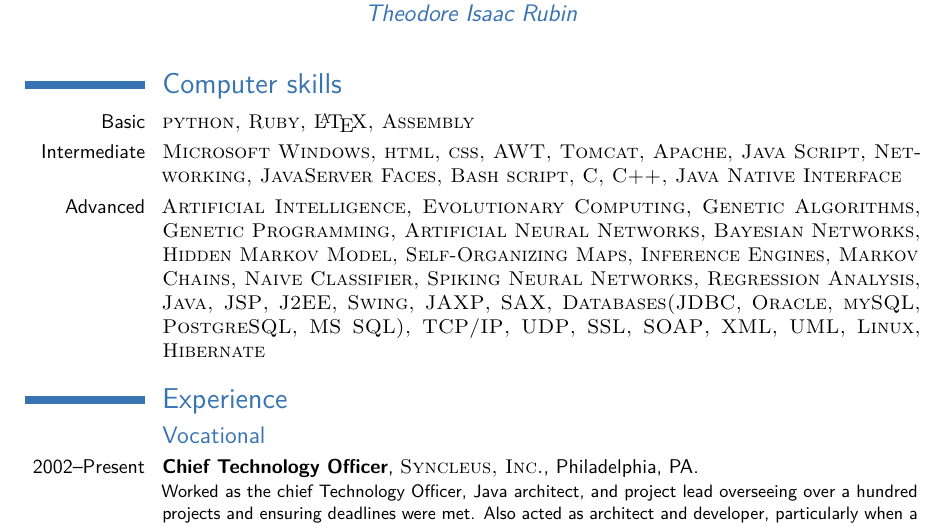
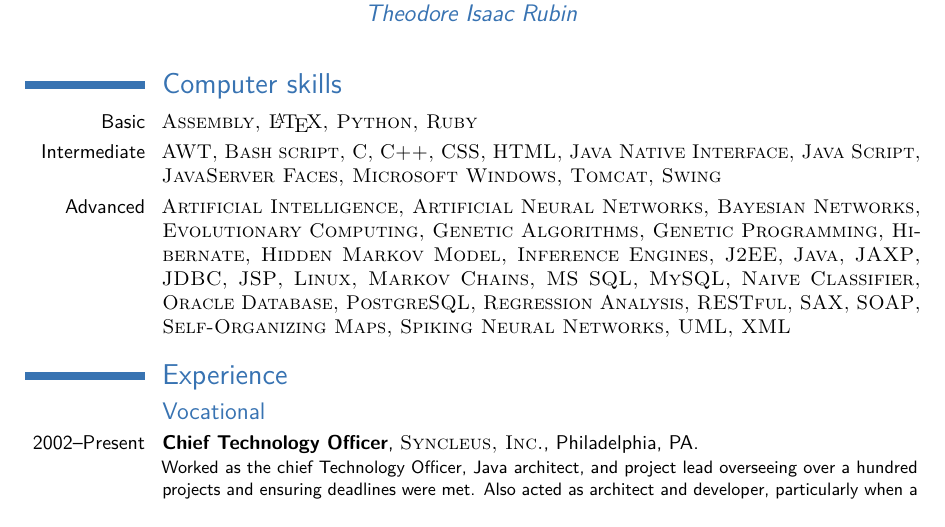
Before and after one commit to freemo/JeffreyFreeman-Resume, a LaTeX CV (Jeffreyfreeman-Resume.tex): part of page 1 of 5, cut so that both start at the same text. Compiled offline with pdfLaTeX.

Commit message:
Cleaned up skills and alphabetized them.

```diff
--- a/Jeffreyfreeman-Resume.tex
+++ b/Jeffreyfreeman-Resume.tex
@@ -40,9 +40,9 @@
 
 \section{Computer skills}
 
-\cvitem{Basic}{\textsc{python, Ruby, \LaTeX, Assembly}}
-\cvitem{Intermediate}{\textsc{Microsoft Windows, html, css, AWT, Tomcat, Apache, Java Script, Networking, JavaServer Faces, Bash script, C, C++, Java Native Interface}}
-\cvitem{Advanced}{\textsc{Artificial Intelligence, Evolutionary Computing, Genetic Algorithms, Genetic Programming, Artificial Neural Networks, Bayesian Networks, Hidden Markov Model, Self-Organizing Maps, Inference Engines, Markov Chains, Naive Classifier, Spiking Neural Networks, Regression Analysis, Java, JSP, J2EE, Swing, JAXP, SAX, Databases(JDBC, Oracle, mySQL, PostgreSQL, MS SQL), TCP/IP, UDP, SSL, SOAP, XML, UML, Linux, Hibernate}}
+\cvitem{Basic}{\textsc{Assembly, \LaTeX, Python, Ruby}}
+\cvitem{Intermediate}{\textsc{AWT, Bash script, C, C++, CSS, HTML, Java Native Interface, Java Script, JavaServer Faces, Microsoft Windows, Tomcat, Swing}}
+\cvitem{Advanced}{\textsc{Artificial Intelligence, Artificial Neural Networks, Bayesian Networks, Evolutionary Computing, Genetic Algorithms, Genetic Programming, Hibernate, Hidden Markov Model, Inference Engines, J2EE, Java, JAXP, JDBC, JSP, Linux, Markov Chains, MS SQL, MySQL, Naive Classifier, Oracle Database, PostgreSQL, Regression Analysis, RESTful, SAX, SOAP, Self-Organizing Maps, Spiking Neural Networks, UML, XML}}
 
 %----------------------------------------------------------------------------------------
 %	WORK EXPERIENCE SECTION
```
